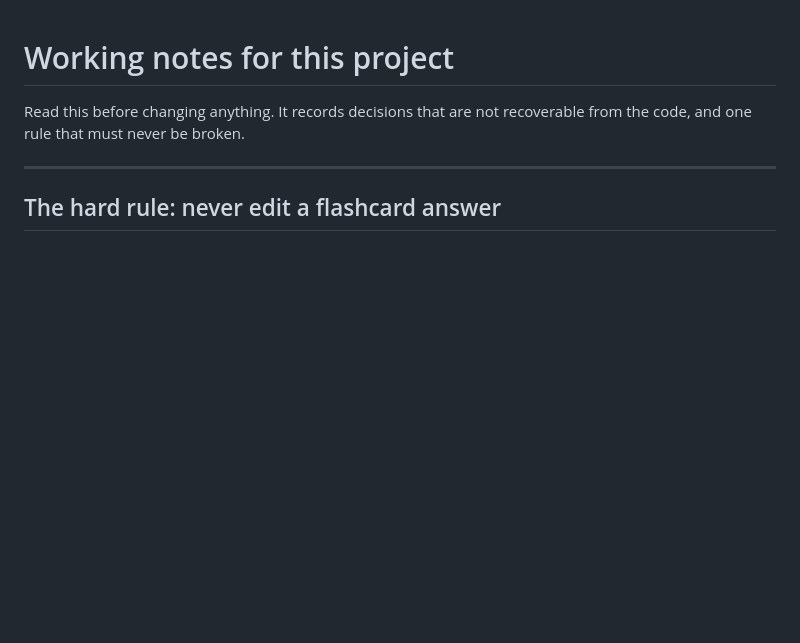
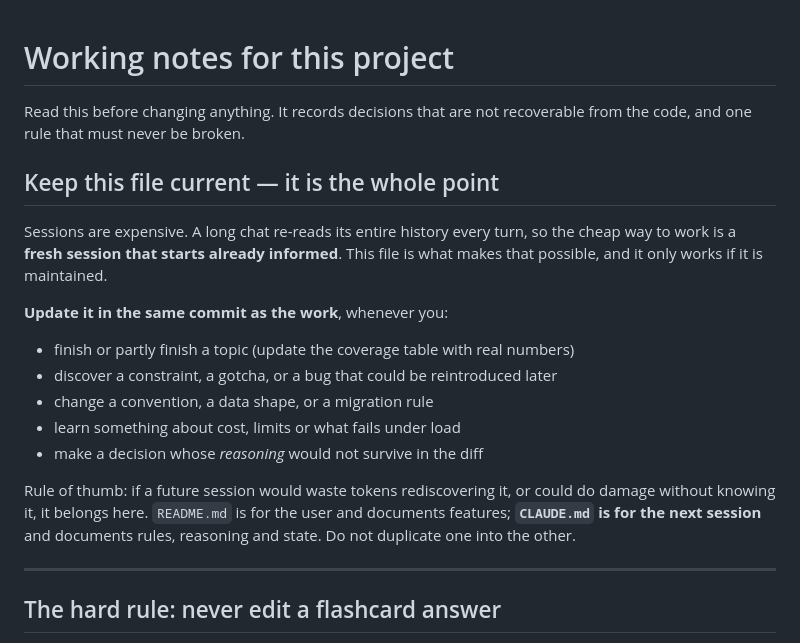
Before and after one commit to kadzidrogalinasdraven/study-planner, a Markdown page: CLAUDE.md, the part around the change. Drawn GitHub-style; blank space fills up the shorter version.

Commit message:
Docs: make keeping CLAUDE.md current an explicit rule
A long chat re-reads its whole history every turn, so the cheap way to
work is a fresh session that starts already informed. That only holds if
CLAUDE.md is maintained, so state when it must be updated - coverage
numbers, gotchas, convention and migration changes, and any reasoning
that would not survive in a diff.

Splits the two docs by audience: README for the user and features,
CLAUDE.md for the next session and rules.

Co-Authored-By: Claude Opus 5 (1M context) <noreply@anthropic.com>

```diff
--- a/CLAUDE.md
+++ b/CLAUDE.md
@@ -2,6 +2,24 @@
 
 Read this before changing anything. It records decisions that are not recoverable from the code, and
 one rule that must never be broken.
+
+## Keep this file current — it is the whole point
+
+Sessions are expensive. A long chat re-reads its entire history every turn, so the cheap way to work
+is a **fresh session that starts already informed**. This file is what makes that possible, and it
+only works if it is maintained.
+
+**Update it in the same commit as the work**, whenever you:
+
+- finish or partly finish a topic (update the coverage table with real numbers)
+- discover a constraint, a gotcha, or a bug that could be reintroduced later
+- change a convention, a data shape, or a migration rule
+- learn something about cost, limits or what fails under load
+- make a decision whose *reasoning* would not survive in the diff
+
+Rule of thumb: if a future session would waste tokens rediscovering it, or could do damage without
+knowing it, it belongs here. `README.md` is for the user and documents features; **`CLAUDE.md` is for
+the next session** and documents rules, reasoning and state. Do not duplicate one into the other.
 
 ---
 
```
Also changed, not shown: README.md (+5 -0 lines).
